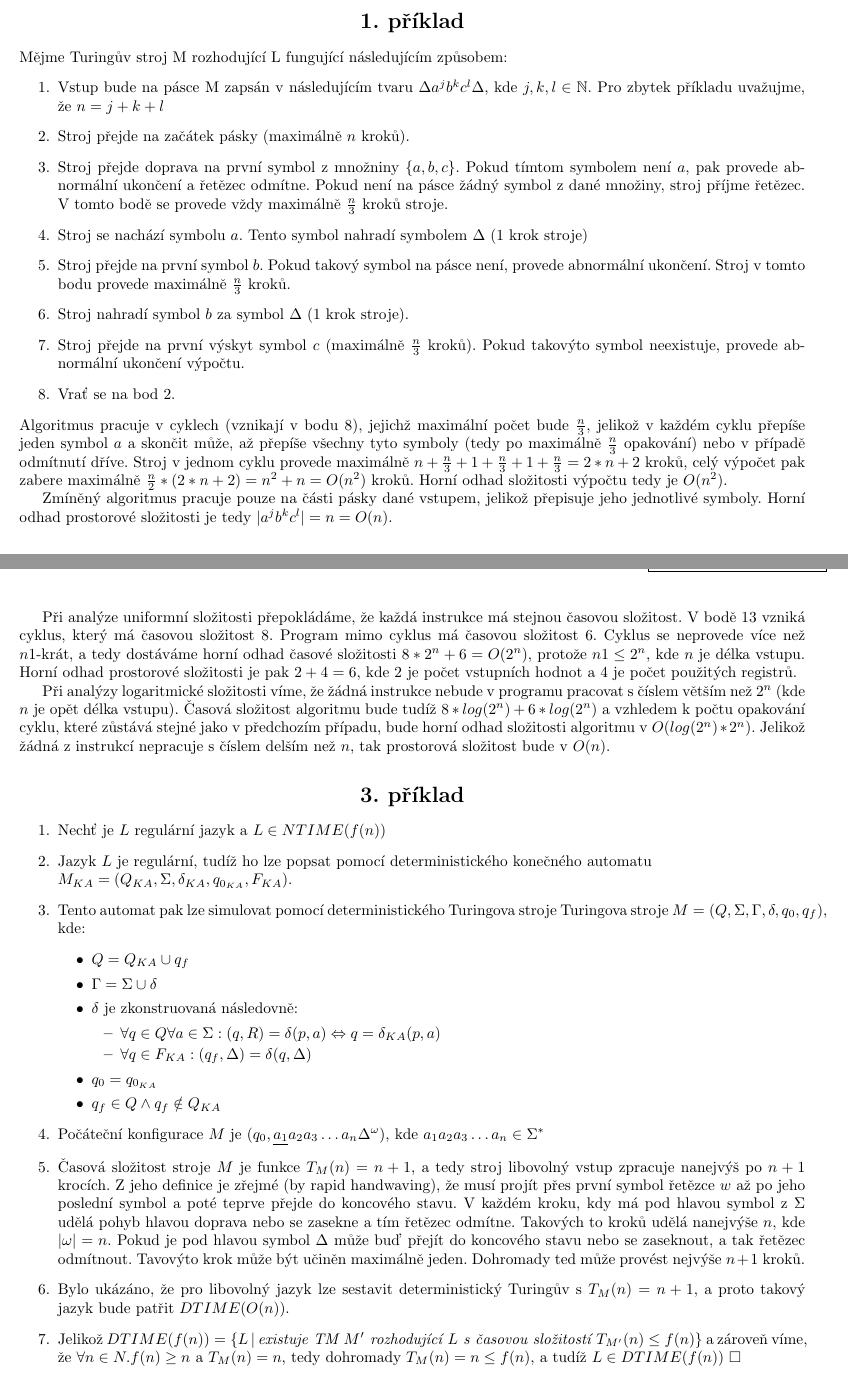
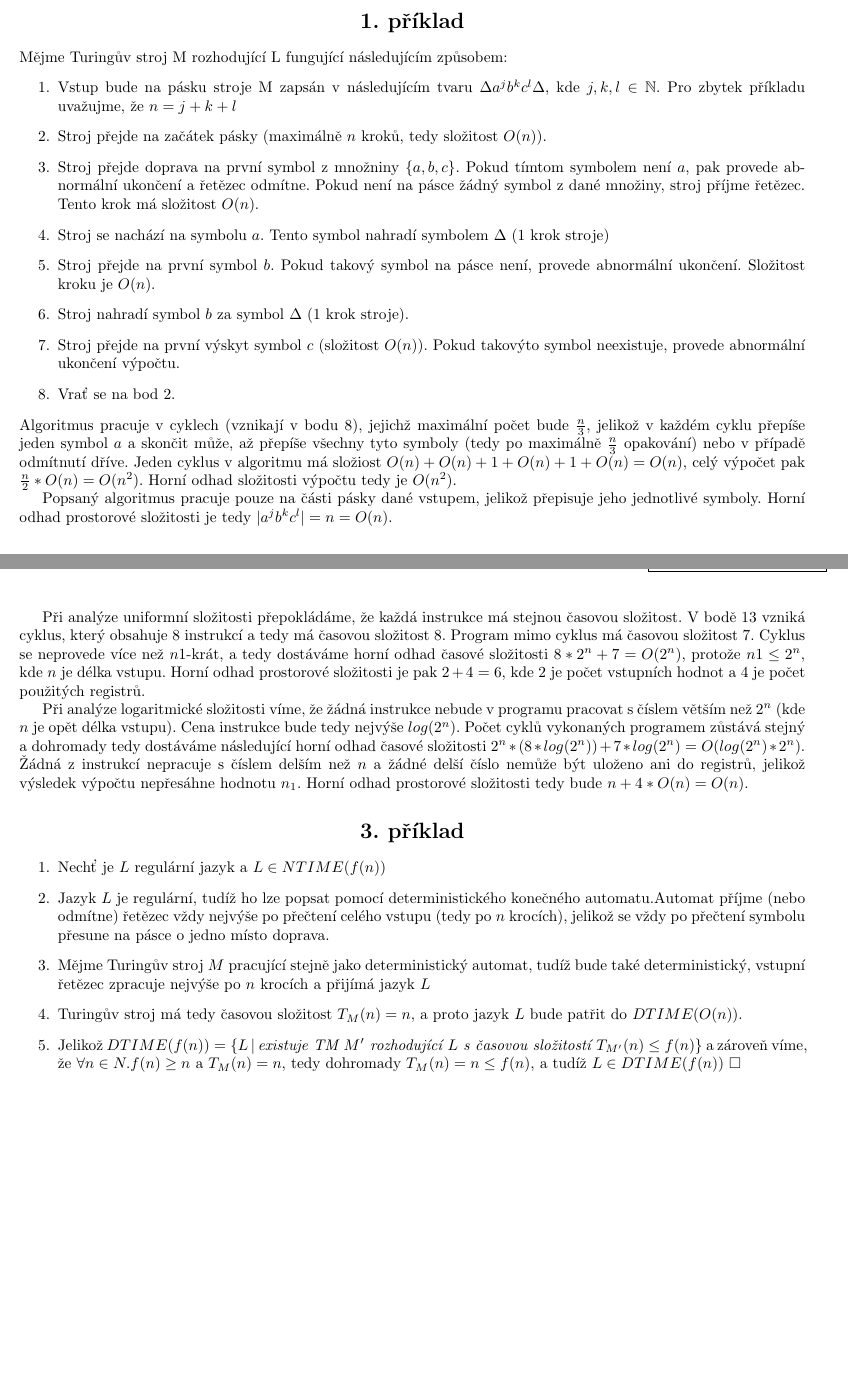
Before and after one commit to martinhruska/SLO, a LaTeX document (ukol1/reseni/slo1.tex): two parts of pages 1 and 2 of 2, joined at a grey line, cut so that both start at the same text. Compiled offline with pdfLaTeX.

Commit message:
corrections

```diff
--- a/ukol1/reseni/slo1.tex
+++ b/ukol1/reseni/slo1.tex
@@ -10,6 +10,7 @@
 \usepackage{amsfonts}
 \usepackage{amsmath}
 \usepackage{amssymb}
+\usepackage{verbatim}
 \usepackage[noend,noline,commentsnumbered,linesnumbered,czech]{algorithm2e}
 \usepackage{tikz}
 \usetikzlibrary{automata,arrows,topaths}
@@ -30,29 +31,29 @@
 \section*{\centering{1. příklad}}
 Mějme Turingův stroj M rozhodující L fungující následujícím způsobem:
 \begin{enumerate}
-    \item Vstup bude na pásce M zapsán v~následujícím tvaru $\Delta a^j b^k c^l\Delta$, kde $j,k,l \in \mathbb{N}$.
+    \item Vstup bude na pásku stroje M zapsán v~následujícím tvaru $\Delta a^j b^k c^l\Delta$, kde $j,k,l \in \mathbb{N}$.
     Pro zbytek příkladu uvažujme, že $n=j+k+l$
-    \item Stroj přejde na začátek pásky (maximálně $n$ kroků).
+    \item Stroj přejde na začátek pásky (maximálně $n$ kroků, tedy složitost $O(n)$).
     \item Stroj přejde doprava na první symbol z~množniny $\{a,b,c\}$.
     Pokud tímtom symbolem není $a$, pak provede abnormální ukončení a řetězec odmítne.
     Pokud není na pásce žádný symbol z~dané množiny, stroj příjme řetězec.
-    V~tomto bodě se provede vždy maximálně $\frac{n}{3}$ kroků stroje.
-    \item Stroj se nachází symbolu $a$. Tento symbol nahradí symbolem $\Delta$ (1 krok stroje)
+    Tento krok má složitost $O(n)$.
+    \item Stroj se nachází na symbolu $a$. Tento symbol nahradí symbolem $\Delta$ (1 krok stroje)
     \item Stroj přejde na první symbol $b$.
     Pokud takový symbol na pásce není, provede abnormální ukončení.
-    Stroj v~tomto bodu provede maximálně $\frac{n}{3}$ kroků.
+    Složitost kroku je $O(n)$.
     \item Stroj nahradí symbol $b$ za symbol $\Delta$ (1 krok stroje).
-    \item Stroj přejde na první výskyt symbol $c$ (maximálně $\frac{n}{3}$ kroků).
+    \item Stroj přejde na první výskyt symbol $c$ (složitost $O(n)$).
     Pokud takovýto symbol neexistuje, provede abnormální ukončení výpočtu.
     \item Vrať se na bod 2.
 \end{enumerate}
 Algoritmus pracuje v~cyklech (vznikají v~bodu 8),
 jejichž maximální počet bude $\frac{n}{3}$, jelikož v~každém cyklu přepíše jeden symbol $a$ a skončit může, až přepíše
 všechny tyto symboly (tedy po maximálně $\frac{n}{3}$ opakování) nebo v~případě odmítnutí dříve.
-Stroj v~jednom cyklu provede maximálně $n+\frac{n}{3}+1+\frac{n}{3}+1+\frac{n}{3}=2*n+2$ kroků, celý výpočet pak zabere
-maximálně $\frac{n}{2}*(2*n+2)=n^2+n=O(n^2)$ kroků. Horní odhad složitosti výpočtu tedy je $O(n^2)$.
+Jeden cyklus v algoritmu má složiost $O(n)+O(n)+1+O(n)+1+O(n)=O(n)$, celý výpočet pak
+$\frac{n}{2}*O(n)=O(n^2)$. Horní odhad složitosti výpočtu tedy je $O(n^2)$.
 
-Zmíněný algoritmus pracuje pouze na části pásky dané vstupem, jelikož přepisuje jeho jednotlivé symboly.
+Popsaný algoritmus pracuje pouze na části pásky dané vstupem, jelikož přepisuje jeho jednotlivé symboly.
 Horní odhad prostorové složitosti je tedy $|a^j b^k c^l|=n=O(n)$.
 
 \section*{\centering{2. příklad}}
@@ -75,28 +77,35 @@ RAM program řešící zadanou úlohu je následující:
 \end{enumerate}
 
 Při analýze uniformní složitosti přepokládáme, že každá instrukce má stejnou časovou složitost.
-V~bodě 13 vzniká cyklus, který má časovou složitost $8$. Program mimo cyklus má časovou složitost $6$.
-Cyklus se neprovede více než $n1$-krát, a tedy dostáváme horní odhad časové složitosti $8*2^n+6=O(2^{n})$,
+V~bodě 13 vzniká cyklus, který obsahuje $8$ instrukcí a tedy má časovou složitost $8$. Program mimo cyklus má časovou složitost $7$.
+Cyklus se neprovede více než $n1$-krát, a tedy dostáváme horní odhad časové složitosti $8*2^n+7=O(2^{n})$,
 protože $n1 \leq 2^n$, kde $n$ je délka vstupu.
 Horní odhad prostorové složitosti je pak $2+4=6$, kde $2$ je počet vstupních hodnot a $4$ je počet použitých registrů.
 
-Při analýzy logaritmické složitosti víme, že žádná instrukce nebude v~programu pracovat s~číslem větším než $2^n$
+Při analýze logaritmické složitosti víme, že žádná instrukce nebude v~programu pracovat s~číslem větším než $2^n$
 (kde $n$ je opět délka vstupu).
-Časová složitost algoritmu bude tudíž $8*log(2^n)+6*log(2^n)$ a vzhledem k~počtu opakování cyklu, které zůstává
-stejné jako v~předchozím případu, bude horní odhad složitosti algoritmu v~$O(log(2^n)*2^n)$.
-Jelikož žádná z~instrukcí nepracuje s~číslem delším než $n$, tak prostorová složitost bude v~$O(n)$.
+Cena instrukce bude tedy nejvýše $log(2^n)$.
+Počet cyklů vykonaných programem zůstává stejný a dohromady tedy dostáváme následující horní odhad časové složitosti
+$2^n*(8*log(2^n))+7*log(2^n)=O(log(2^n)*2^n)$.
+Žádná z~instrukcí nepracuje s~číslem delším než $n$ a žádné delší číslo nemůže být uloženo ani do registrů, jelikož výsledek výpočtu
+nepřesáhne hodnotu $n_1$. Horní odhad prostorové složitosti tedy bude $n+4*O(n)=O(n)$.
 
 \section*{\centering{3. příklad}}
 \begin{enumerate}
     \item Nechť je $L$ regulární jazyk a $L \in NTIME(f(n))$
-    \item Jazyk $L$ je regulární, tudíž ho lze popsat pomocí deterministického konečného automatu\\ $M_{KA}=(Q_{KA},\Sigma, \delta_{KA}, q_{0_{KA}}, F_{KA})$.
-    \item Tento automat pak lze simulovat pomocí deterministického Turingova stroje Turingova stroje $M=(Q, \Sigma, \Gamma, \delta, q_0, q_f)$, kde:
+    \item Jazyk $L$ je regulární, tudíž ho lze popsat pomocí deterministického konečného automatu.%\\ $M_{KA}=(Q_{KA},\Sigma, \delta_{KA}, q_{0_{KA}}, F_{KA})$.
+    Automat příjme (nebo odmítne) řetězec vždy nejvýše po přečtení celého vstupu (tedy po $n$ krocích),
+    jelikož se vždy po přečtení symbolu přesune na pásce o~jedno místo doprava.
+    \item Mějme Turingův stroj $M$ pracující stejně jako deterministický automat, tudíž bude také deterministický, vstupní řetězec zpracuje
+    nejvýše po $n$ krocích a přijímá jazyk $L$
+    \begin{comment}
+    \item Tento automat pak lze simulovat pomocí deterministického Turingova stroje $M=(Q, \Sigma, \Gamma, \delta, q_0, q_f)$, kde:
     \begin{itemize}
-        \item $Q=Q_{KA}\cup {q_f}$
-        \item $\Gamma = \Sigma \cup {\delta}$
+        \item $Q=Q_{KA}\cup \{q_f\}$
+        \item $\Gamma = \Sigma \cup \{\Delta\}$
         \item $\delta$ je zkonstruovaná následovně:
         \begin{itemize}
-            \item $\forall q \in Q \forall a \in \Sigma: (q,R) = \delta(p,a) \Leftrightarrow q=\delta_{KA}(p,a)$
+            \item $\forall q \in Q\, \forall a \in \Sigma: (q,R) = \delta(p,a) \Leftrightarrow q=\delta_{KA}(p,a)$
             \item $\forall q \in F_{KA}: (q_f,\Delta) = \delta(q,\Delta)$
         \end{itemize}
         \item $q_0 = q_{0_{KA}}$
@@ -104,15 +113,16 @@ Jelikož žádná z~instrukcí nepracuje s~číslem delším než $n$, tak prost
     \end{itemize}
     \item Počáteční konfigurace $M$ je $(q_0,\underline{a_1} a_2 a_3\ldots a_n\Delta^{\omega})$, kde $a_1a_2a_3\ldots a_n \in \Sigma^*$
     \item Časová složitost stroje $M$ je funkce $T_M(n)=n+1$, a tedy stroj libovolný vstup zpracuje nanejvýš po $n+1$ krocích.
-    Z~jeho definice je zřejmé (by rapid handwaving), že musí projít přes první symbol řetězce $w$ až po jeho poslední symbol a poté teprve
+    Z~jeho definice je zřejmé, že musí projít přes první symbol řetězce $w$ až po jeho poslední symbol a poté teprve
     přejde do koncového stavu.
     V~každém kroku, kdy má pod hlavou symbol z~$\Sigma$ udělá pohyb hlavou doprava nebo se zasekne a tím řetězec odmítne.
-    Takových to kroků udělá nanejvýše $n$, kde $|\omega| = n$.
+    Takovýchto kroků udělá nanejvýše $n$, kde $|\omega| = n$.
     Pokud je pod hlavou symbol $\Delta$ může buď přejít do koncového stavu nebo se zaseknout, a tak řetězec odmítnout.
-    Tavovýto krok může být učiněn maximálně jeden.
-    Dohromady ted může provést nejvýše $n+1$ kroků.
-    \item Bylo ukázáno, že pro libovolný jazyk lze sestavit deterministický Turingův s~$T_M(n)=n+1$, a proto takový jazyk
-    bude patřit $DTIME(O(n))$.
+    Tento krok může být učiněn maximálně jeden.
+    Dohromady tedy může provést nejvýše $n+1$ kroků.
+    \end{comment}
+
+    \item Turingův stroj má tedy časovou složitost $T_M(n)=n$, a proto jazyk $L$ bude patřit do $DTIME(O(n))$.
     \item Jelikož $DTIME(f(n)) = \{L\,|\, \emph{existuje TM }M' \emph{ rozhodující }L\emph{ s~časovou složitostí } T_{M'}(n) \leq f(n)\}$ a zároveň
     víme, že $\forall n \in N.f(n) \geq n$ a $T_M(n)=n$, tedy dohromady $T_M(n)=n \leq f(n)$, a tudíž $L\in DTIME(f(n))$ $\square$
 \end{enumerate}
```
Also changed, not shown: ukol1/reseni/slo1.tex (3 more changed lines).
